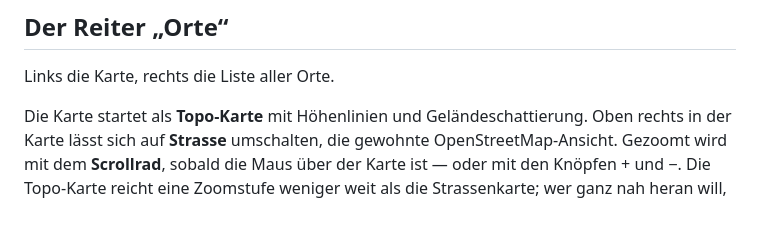
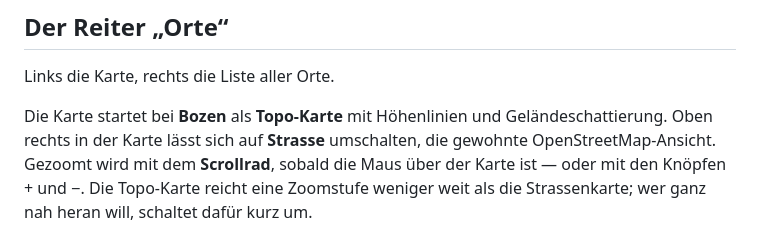
Before and after one commit to Paradata24/Wolkenatlas, a Markdown page: README.md, the part around the change. Drawn GitHub-style.

Commit message:
README: Startausschnitt der Karte erwähnen
Co-Authored-By: Claude Opus 5 <noreply@anthropic.com>
Claude-Session: https://claude.ai/code/session_01XPhb2rjcy9jDjpLRZFBEY4

```diff
--- a/README.md
+++ b/README.md
@@ -148,7 +148,7 @@ untereinander, jeweils mit Datum, Uhrzeit und Strecke darüber, neueste zuerst.
 
 Links die Karte, rechts die Liste aller Orte.
 
-Die Karte startet als **Topo-Karte** mit Höhenlinien und Geländeschattierung. Oben rechts in
+Die Karte startet bei **Bozen** als **Topo-Karte** mit Höhenlinien und Geländeschattierung. Oben rechts in
 der Karte lässt sich auf **Strasse** umschalten, die gewohnte OpenStreetMap-Ansicht. Gezoomt
 wird mit dem **Scrollrad**, sobald die Maus über der Karte ist — oder mit den Knöpfen + und −.
 Die Topo-Karte reicht eine Zoomstufe weniger weit als die Strassenkarte; wer ganz nah heran
```
